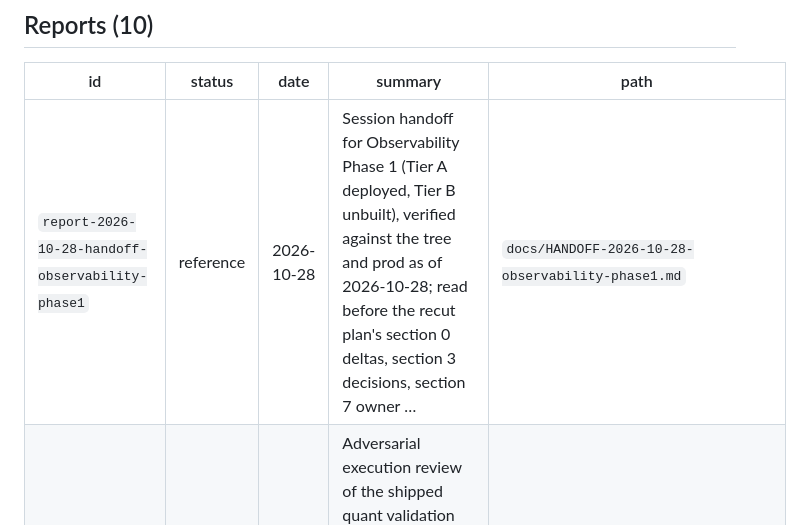
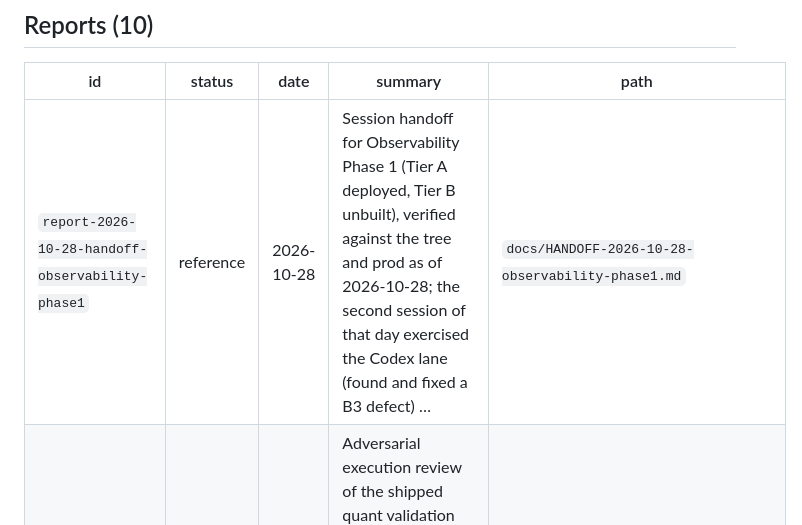
Before and after one commit to Piserchia/ai-server, a Markdown page: docs/LIBRARY.md, the part around the change. Drawn GitHub-style.

```diff
--- a/docs/LIBRARY.md
+++ b/docs/LIBRARY.md
@@ -60,7 +60,7 @@ Use `python scripts/lib.py status <id>` to check whether a document is current,
 
 | id | status | date | summary | path |
 |---|---|---|---|---|
-| `report-2026-10-28-handoff-observability-phase1` | reference | 2026-10-28 | Session handoff for Observability Phase 1 (Tier A deployed, Tier B unbuilt), verified against the tree and prod as of 2026-10-28; read before the recut plan's section 0 deltas, section 3 decisions, section 7 owner … | `docs/HANDOFF-2026-10-28-observability-phase1.md` |
+| `report-2026-10-28-handoff-observability-phase1` | reference | 2026-10-28 | Session handoff for Observability Phase 1 (Tier A deployed, Tier B unbuilt), verified against the tree and prod as of 2026-10-28; the second session of that day exercised the Codex lane (found and fixed a B3 defect) … | `docs/HANDOFF-2026-10-28-observability-phase1.md` |
 | `report-2026-09-16-quant-stack-adversarial` | reference | 2026-09-16 | Adversarial execution review of the shipped quant validation desk against the '$200K quant stack' blueprint and the owner's prompt: five independent auditors told to refute every claim, a clause-by-clause verdict table … | `docs/QUANT_STACK_ADVERSARIAL_2026-09-16.md` |
 | `report-2026-08-30-evaluation` | reference | 2026-08-30 | Third-party ('grokbot') holistic evaluation imported 2026-08-31 with the same-day remediation disposition: findings F1-F7 (isolation/dispatch, queue lies, dual-checkout leaks, doc drift, mission/Atlas/live-money … | `docs/EVALUATION_2026-08-30.md` |
 | `report-2026-07-28-evaluation` | historical | 2026-07-28 | Full-system gap audit against the two operating goals (host projects well; execute project creation and deployment) via four parallel deep-dives: top blockers B1-B8 and categorised findings with a … | `docs/EVALUATION_2026-07-28.md` |
```
Also changed, not shown: docs/HANDOFF-2026-10-28-observability-phase1.md (+39 -11 lines).
